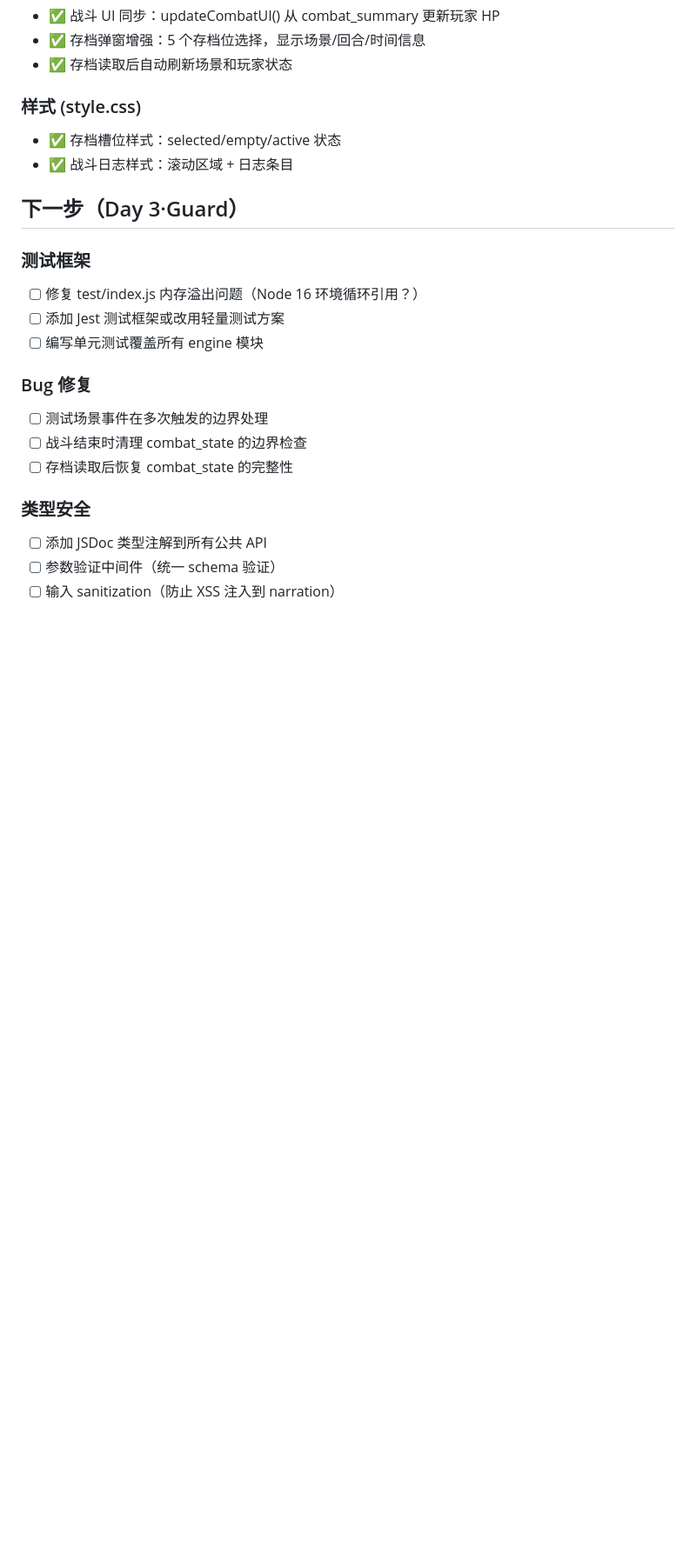
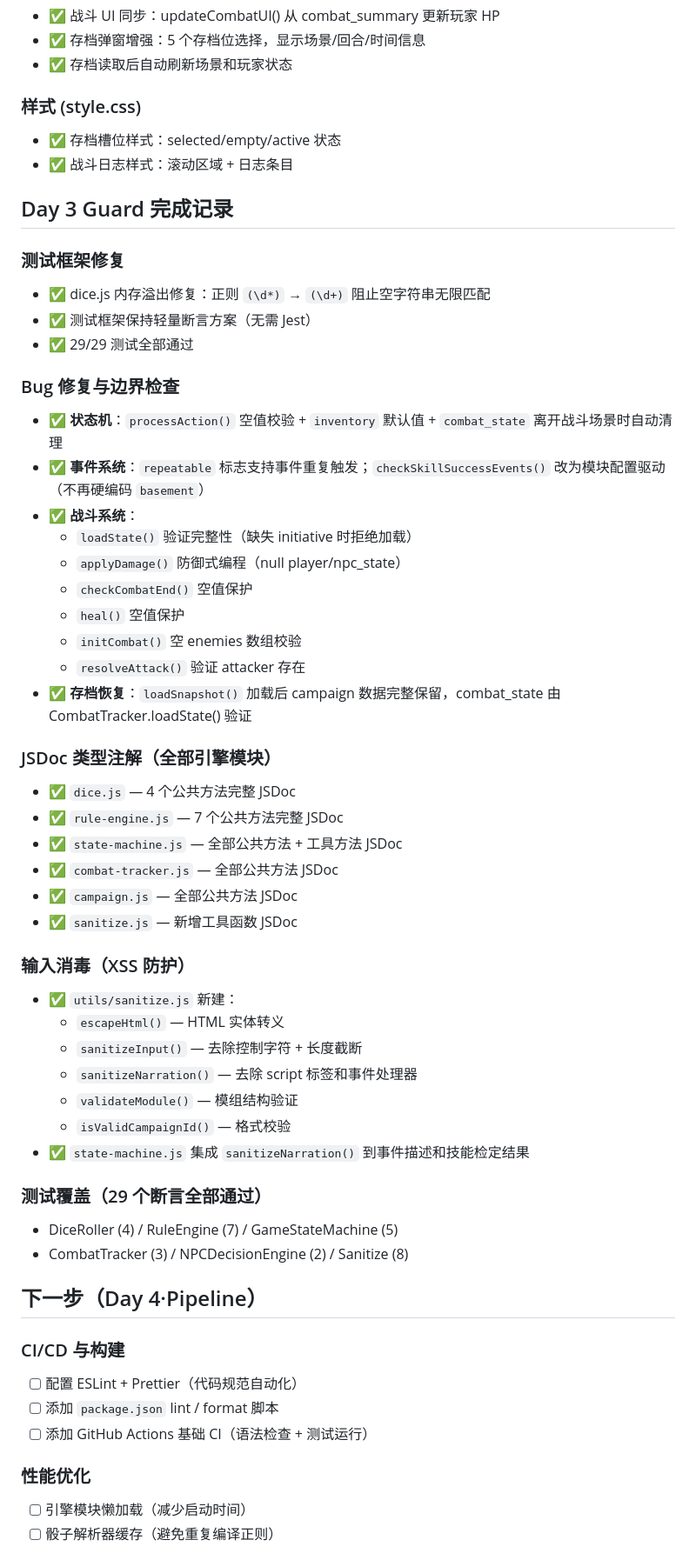
Before and after one commit to kings9527/sillytavern-ai-gm, a Markdown page: project-status.md, the part around one of its changes. Shown at 87% size. Rendered like a GitHub page; blank space fills up the shorter version.

```diff
--- a/project-status.md
+++ b/project-status.md
@@ -110,19 +110,54 @@
 - ✅ 存档槽位样式：selected/empty/active 状态
 - ✅ 战斗日志样式：滚动区域 + 日志条目
 
-## 下一步（Day 3·Guard）
+## Day 3 Guard 完成记录
 
-### 测试框架
-- [ ] 修复 test/index.js 内存溢出问题（Node 16 环境循环引用？）
-- [ ] 添加 Jest 测试框架或改用轻量测试方案
-- [ ] 编写单元测试覆盖所有 engine 模块
+### 测试框架修复
+- ✅ dice.js 内存溢出修复：正则 `(\d*)` → `(\d+)` 阻止空字符串无限匹配
+- ✅ 测试框架保持轻量断言方案（无需 Jest）
+- ✅ 29/29 测试全部通过
 
-### Bug 修复
-- [ ] 测试场景事件在多次触发的边界处理
-- [ ] 战斗结束时清理 combat_state 的边界检查
-- [ ] 存档读取后恢复 combat_state 的完整性
+### Bug 修复与边界检查
+- ✅ **状态机**：`processAction()` 空值校验 + `inventory` 默认值 + `combat_state` 离开战斗场景时自动清理
+- ✅ **事件系统**：`repeatable` 标志支持事件重复触发；`checkSkillSuccessEvents()` 改为模块配置驱动（不再硬编码 `basement`）
+- ✅ **战斗系统**：
+  - `loadState()` 验证完整性（缺失 initiative 时拒绝加载）
+  - `applyDamage()` 防御式编程（null player/npc_state）
+  - `checkCombatEnd()` 空值保护
+  - `heal()` 空值保护
+  - `initCombat()` 空 enemies 数组校验
+  - `resolveAttack()` 验证 attacker 存在
+- ✅ **存档恢复**：`loadSnapshot()` 加载后 campaign 数据完整保留，combat_state 由 CombatTracker.loadState() 验证
 
-### 类型安全
-- [ ] 添加 JSDoc 类型注解到所有公共 API
-- [ ] 参数验证中间件（统一 schema 验证）
-- [ ] 输入 sanitization（防止 XSS 注入到 narration）
+### JSDoc 类型注解（全部引擎模块）
+- ✅ `dice.js` — 4 个公共方法完整 JSDoc
+- ✅ `rule-engine.js` — 7 个公共方法完整 JSDoc
+- ✅ `state-machine.js` — 全部公共方法 + 工具方法 JSDoc
+- ✅ `combat-tracker.js` — 全部公共方法 JSDoc
+- ✅ `campaign.js` — 全部公共方法 JSDoc
+- ✅ `sanitize.js` — 新增工具函数 JSDoc
+
+### 输入消毒（XSS 防护）
+- ✅ `utils/sanitize.js` 新建：
+  - `escapeHtml()` — HTML 实体转义
+  - `sanitizeInput()` — 去除控制字符 + 长度截断
+  - `sanitizeNarration()` — 去除 script 标签和事件处理器
+  - `validateModule()` — 模组结构验证
+  - `isValidCampaignId()` — 格式校验
+- ✅ `state-machine.js` 集成 `sanitizeNarration()` 到事件描述和技能检定结果
+
+### 测试覆盖（29 个断言全部通过）
+- DiceRoller (4) / RuleEngine (7) / GameStateMachine (5)
+- CombatTracker (3) / NPCDecisionEngine (2) / Sanitize (8)
+
+## 下一步（Day 4·Pipeline）
+
+### CI/CD 与构建
+- [ ] 配置 ESLint + Prettier（代码规范自动化）
+- [ ] 添加 `package.json` lint / format 脚本
+- [ ] 添加 GitHub Actions 基础 CI（语法检查 + 测试运行）
+
+### 性能优化
+- [ ] 引擎模块懒加载（减少启动时间）
+- [ ] 骰子解析器缓存（避免重复编译正则）
+
```
Also changed, not shown: other parts of project-status.md (+21 -53 lines).
